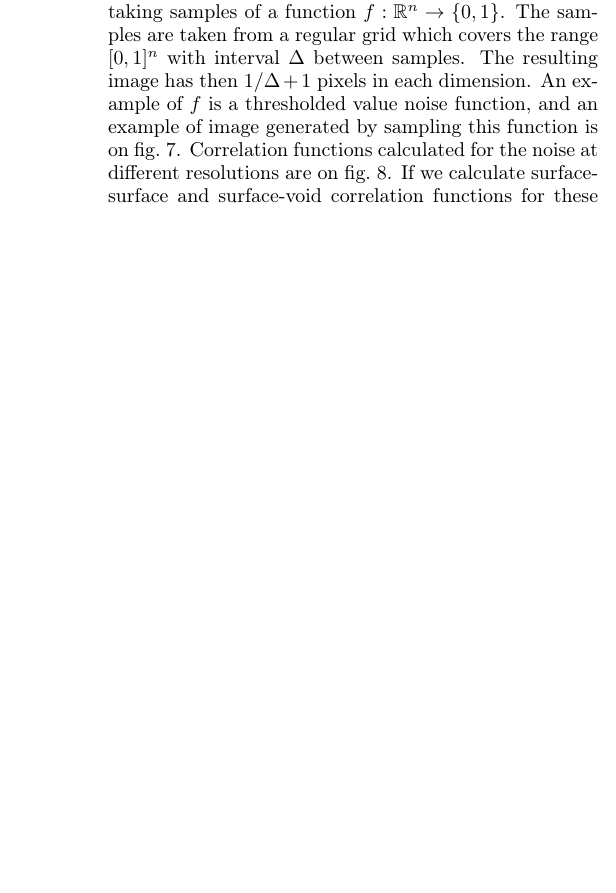
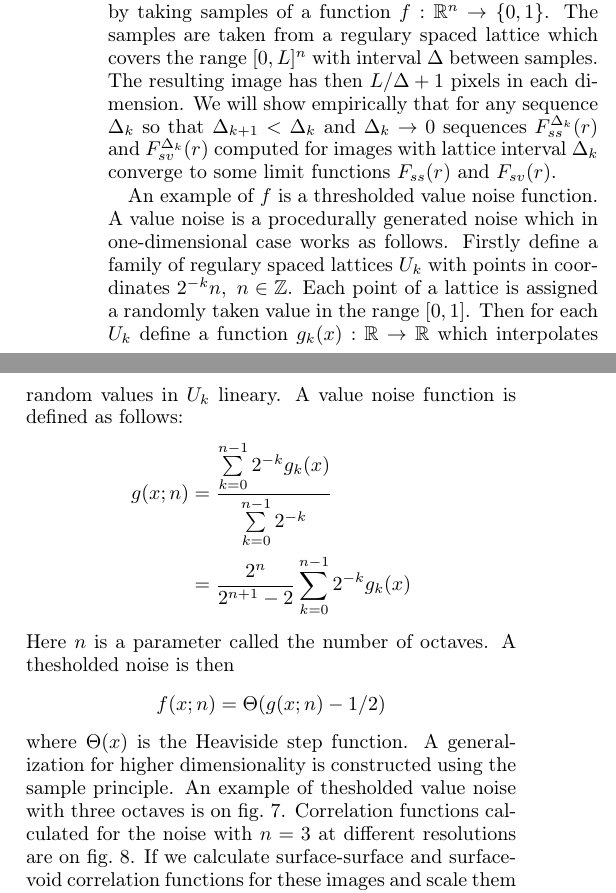
Before and after one commit to shamazmazum/surfsurf-paper, a LaTeX paper (surf-surf.tex): part of one column of page 6 of 13 before the commit and two parts of the columns of page 6 of 14 after it, the two joined at a grey line, cut so that both start at the same text, the shorter picture padded with empty space. Compiled offline with pdfLaTeX.

Commit message:
More about value noise

```diff
--- a/surf-surf.tex
+++ b/surf-surf.tex
@@ -593,14 +595,37 @@ such empirical criterion based on spectral analysis of input images and
+\label{sec:value-noise}
 Now consider a situation when an image is obtained by taking samples of a function
 $f: \mathbb{R}^n \rightarrow \left\{0, 1\right\}$. The samples are taken from a
-regular grid which covers the range $[0, 1]^n$  with interval $\Delta$ between
-samples. The resulting image has then $1/\Delta + 1$ pixels in each
-dimension. An example of $f$ is a thresholded value noise function, and an
-example of image generated by sampling this function is on
-\cref{fig:noise}. Correlation functions calculated for the noise at different
-resolutions are on \cref{fig:scaling-noise}. If we calculate surface-surface and
-surface-void correlation functions for these images and scale them as described
-above, we will converge to some ``true'' correlation functions for continuous
-function $f$.
+regulary spaced lattice which covers the range $[0, L]^n$  with interval
+$\Delta$ between samples. The resulting image has then $L/\Delta + 1$ pixels in
+each dimension. We will show empirically that for any sequence $\Delta_k$ so
+that $\Delta_{k+1} < \Delta_k$ and $\Delta_k \rightarrow 0$ sequences
+$F_{ss}^{\Delta_k}(r)$ and $F_{sv}^{\Delta_k}(r)$ computed for images with
+lattice interval $\Delta_k$ converge to some limit functions $F_{ss}(r)$ and
+$F_{sv}(r)$.
+
+An example of $f$ is a thresholded value noise function. A value noise is a
+procedurally generated noise which in one-dimensional case works as
+follows. Firstly define a family of regulary spaced lattices $U_k$ with points
+in coordinates $2^{-k}n,\ n \in \mathbb{Z}$. Each point of a lattice is assigned
+a randomly taken value in the range $[0, 1]$. Then for each $U_k$ define a
+function $g_k(x): \mathbb{R} \rightarrow \mathbb{R}$ which interpolates random
+values in $U_k$ lineary. A value noise function is defined as follows:
+\begin{align*}
+  g(x; n) &= \frac{\sum\limits_{k=0}^{n-1} 2^{-k}g_k(x)}{\sum\limits_{k=0}^{n-1}
+    2^{-k}} \\
+  &= \frac{2^n}{2^{n+1}-2} \sum\limits_{k=0}^{n-1} 2^{-k}g_k(x)
+\end{align*}
+Here $n$ is a parameter called the number of octaves. A thesholded noise is then
+\begin{align*}
+  f(x; n) = \Theta(g(x; n) - 1/2)
+\end{align*}
+where $\Theta(x)$ is the Heaviside step function. A generalization for higher
+dimensionality is constructed using the sample principle. An example of
+thesholded value noise with three octaves is on \cref{fig:noise}. Correlation
+functions calculated for the noise with $n = 3$ at different resolutions are on
+\cref{fig:scaling-noise}. If we calculate surface-surface and surface-void
+correlation functions for these images and scale them as described above, we
+will converge to some ``true'' correlation functions for continuous function $f$.
 \begin{figure}[ht]
   \centering
   \includegraphics[width=0.9\linewidth]{images/noise.png}
```
Also changed, not shown: images/noise.png, images/plot-ss-noise.png, images/plot-sv-noise.png, surf-surf.tex (60 more changed lines), 1 other file.
